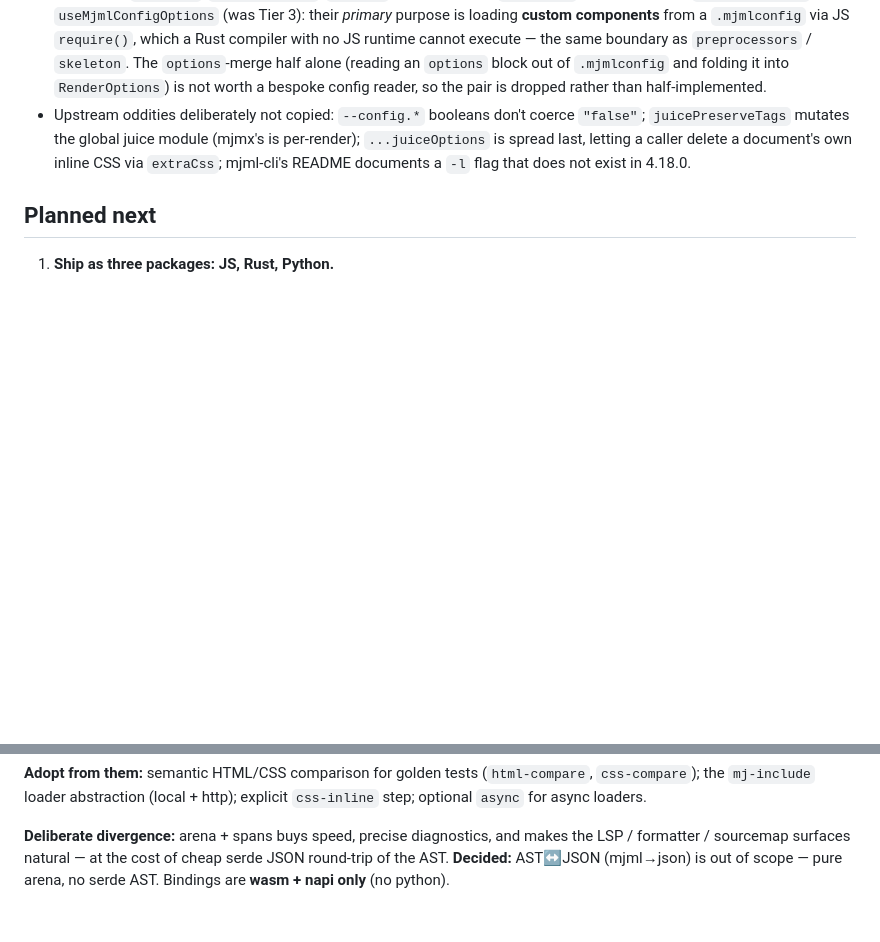
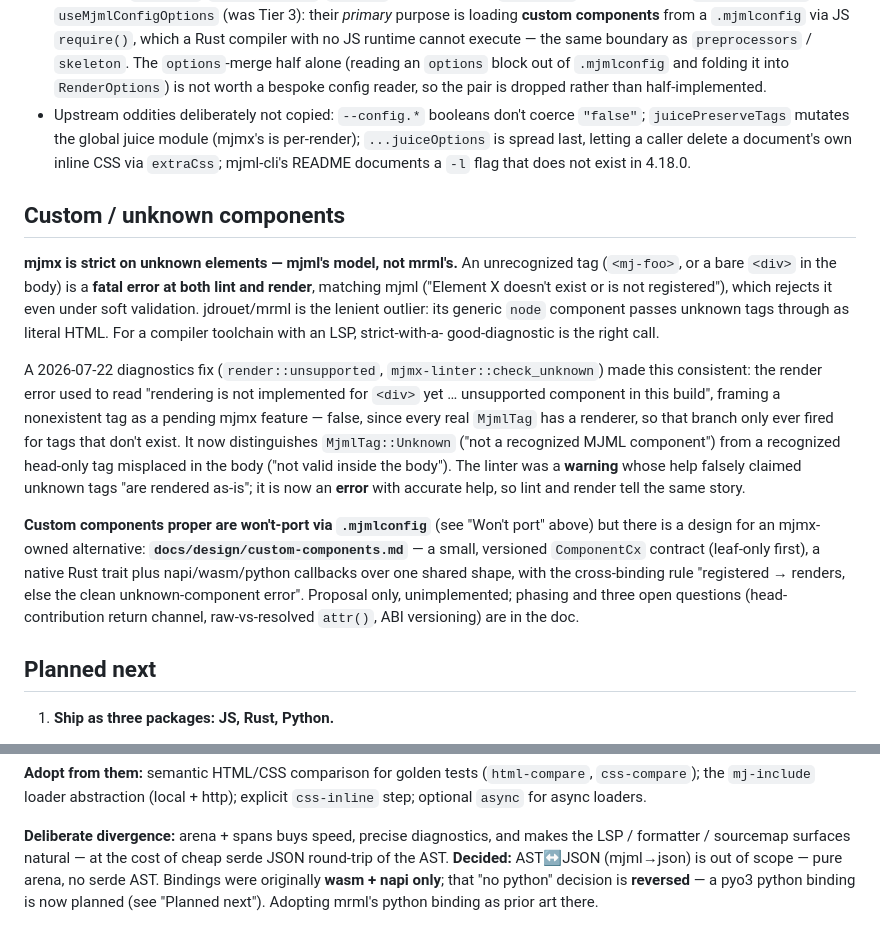
Before and after one commit to mjmx-rs/mjmx, a Markdown page: CLAUDE.md, 2 parts joined by grey strips. GitHub-like rendering; blank space fills up the shorter version.

Commit message:
docs: record strict unknown-component stance + custom-component design
CLAUDE.md was current through the milestone work but missed this session's
tail: the strict-on-unknown-elements decision (mjml's model, not mrml's
node-passthrough) and the diagnostics fix that made lint and render agree,
plus a pointer to docs/design/custom-components.md. Also reconciles the
stale 'wasm + napi only, no python' line with the planned pyo3 binding.

```diff
--- a/CLAUDE.md
+++ b/CLAUDE.md
@@ -301,6 +301,32 @@ upstream's shape (each conditional opened *and* closed); `merge_outlook_conditio
   `...juiceOptions` is spread last, letting a caller delete a document's own inline CSS
   via `extraCss`; mjml-cli's README documents a `-l` flag that does not exist in 4.18.0.
 
+## Custom / unknown components
+
+**mjmx is strict on unknown elements — mjml's model, not mrml's.** An unrecognized tag
+(`<mj-foo>`, or a bare `<div>` in the body) is a **fatal error at both lint and render**,
+matching mjml ("Element X doesn't exist or is not registered"), which rejects it even under
+soft validation. jdrouet/mrml is the lenient outlier: its generic `node` component passes
+unknown tags through as literal HTML. For a compiler toolchain with an LSP, strict-with-a-
+good-diagnostic is the right call.
+
+A 2026-07-22 diagnostics fix (`render::unsupported`, `mjmx-linter::check_unknown`) made this
+consistent: the render error used to read "rendering is not implemented for `<div>` yet …
+unsupported component in this build", framing a nonexistent tag as a pending mjmx feature —
+false, since every real `MjmlTag` has a renderer, so that branch only ever fired for tags
+that don't exist. It now distinguishes `MjmlTag::Unknown` ("not a recognized MJML component")
+from a recognized head-only tag misplaced in the body ("not valid inside the body"). The
+linter was a **warning** whose help falsely claimed unknown tags "are rendered as-is"; it is
+now an **error** with accurate help, so lint and render tell the same story.
+
+**Custom components proper are won't-port via `.mjmlconfig`** (see "Won't port" above) but
+there is a design for an mjmx-owned alternative: **`docs/design/custom-components.md`** — a
+small, versioned `ComponentCx` contract (leaf-only first), a native Rust trait plus
+napi/wasm/python callbacks over one shared shape, with the cross-binding rule
+"registered → renders, else the clean unknown-component error". Proposal only, unimplemented;
+phasing and three open questions (head-contribution return channel, raw-vs-resolved `attr()`,
+ABI versioning) are in the doc.
+
 ## Planned next
 
 1. **Ship as three packages: JS, Rust, Python.**
@@ -372,4 +398,6 @@ step; optional `async` for async loaders.
 **Deliberate divergence:** arena + spans buys speed, precise diagnostics, and makes the LSP
 / formatter / sourcemap surfaces natural — at the cost of cheap serde JSON round-trip of the
 AST. **Decided:** AST↔JSON (mjml→json) is out of scope — pure arena, no serde AST. Bindings
-are **wasm + napi only** (no python).
+were originally **wasm + napi only**; that "no python" decision is **reversed** — a pyo3
+python binding is now planned (see "Planned next"). Adopting mrml's python binding as prior
+art there.
```
